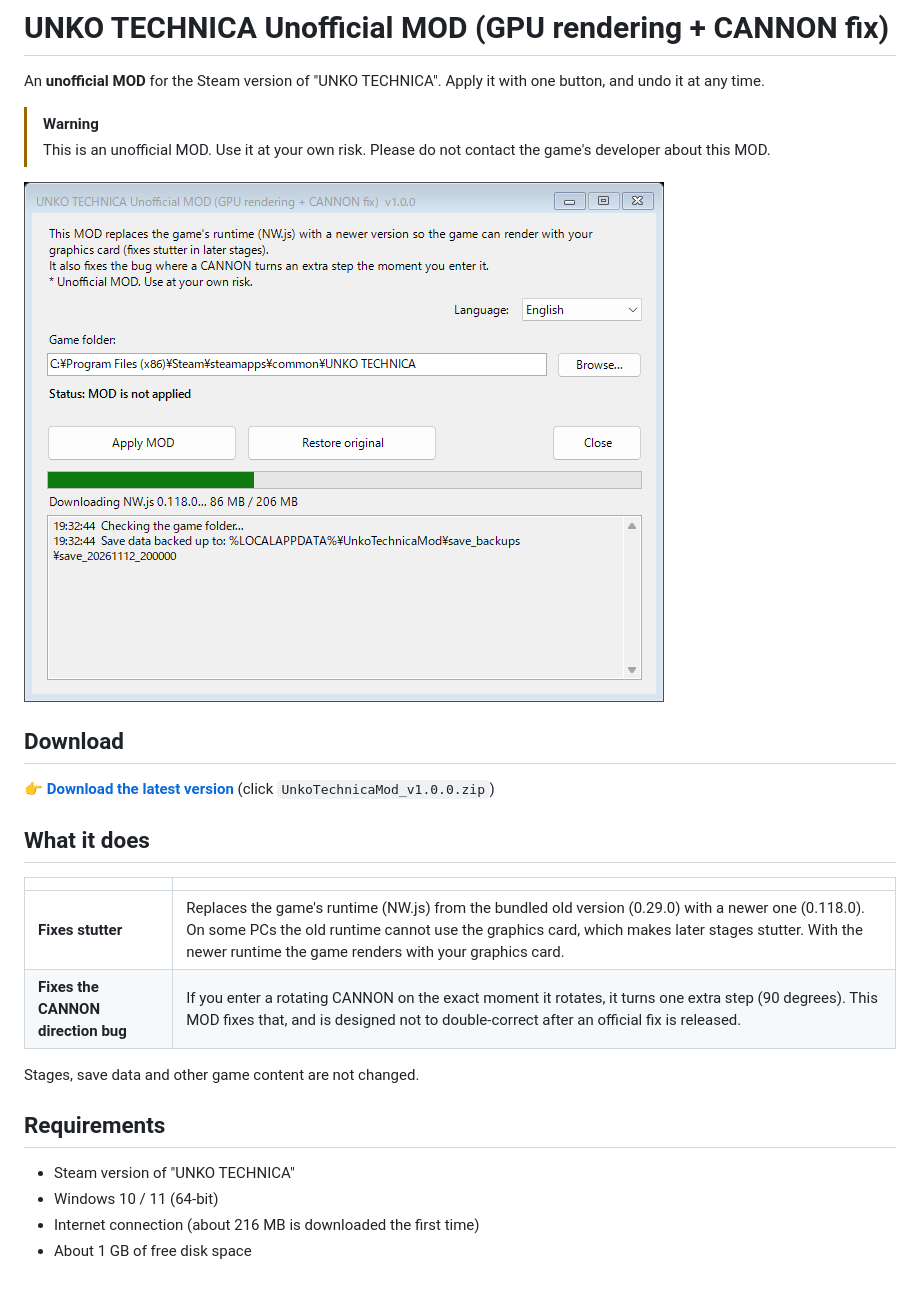
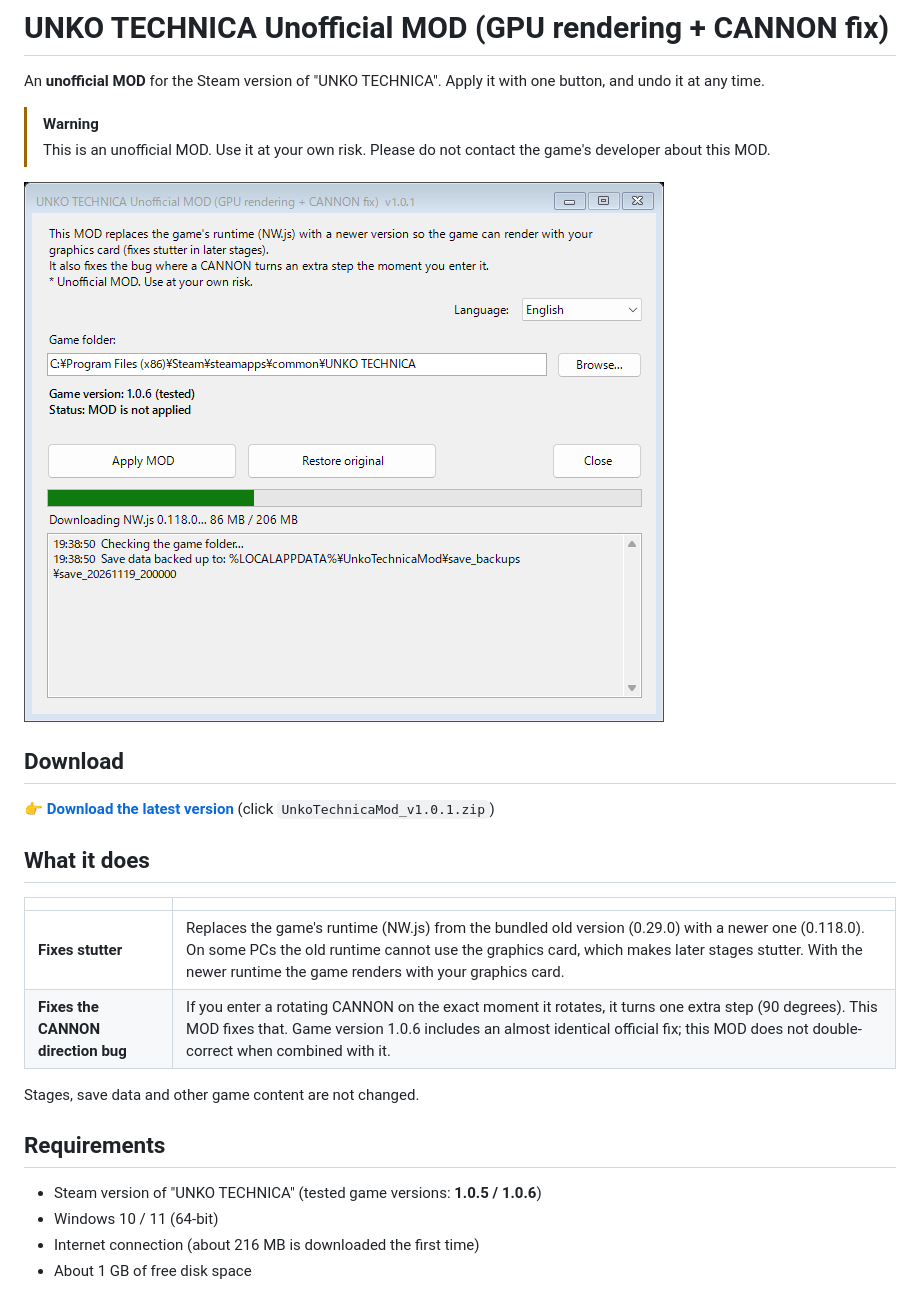
Before and after one commit to Nore139/UnkoTechnicaMod, a Markdown page: README.md, the part around one of its changes. Rendered like a GitHub page; pictures changed too: screenshots/screenshot_en.png.

```diff
--- a/README.md
+++ b/README.md
@@ -73,20 +73,20 @@ An **unofficial MOD** for the Steam version of "UNKO TECHNICA". Apply it with on
 
 ## Download
 
-👉 **[Download the latest version](https://github.com/Nore139/UnkoTechnicaMod/releases/latest)** (click `UnkoTechnicaMod_v1.0.0.zip`)
+👉 **[Download the latest version](https://github.com/Nore139/UnkoTechnicaMod/releases/latest)** (click `UnkoTechnicaMod_v1.0.1.zip`)
 
 ## What it does
 
 | | |
 |---|---|
 | **Fixes stutter** | Replaces the game's runtime (NW.js) from the bundled old version (0.29.0) with a newer one (0.118.0). On some PCs the old runtime cannot use the graphics card, which makes later stages stutter. With the newer runtime the game renders with your graphics card. |
-| **Fixes the CANNON direction bug** | If you enter a rotating CANNON on the exact moment it rotates, it turns one extra step (90 degrees). This MOD fixes that, and is designed not to double-correct after an official fix is released. |
+| **Fixes the CANNON direction bug** | If you enter a rotating CANNON on the exact moment it rotates, it turns one extra step (90 degrees). This MOD fixes that. Game version 1.0.6 includes an almost identical official fix; this MOD does not double-correct when combined with it. |
 
 Stages, save data and other game content are not changed.
 
 ## Requirements
 
-- Steam version of "UNKO TECHNICA"
+- Steam version of "UNKO TECHNICA" (tested game versions: **1.0.5 / 1.0.6**)
 - Windows 10 / 11 (64-bit)
 - Internet connection (about 216 MB is downloaded the first time)
 - About 1 GB of free disk space
```
Also changed, not shown: other parts of README.md (+3 -3 lines), screenshots/screenshot_ja.png, 4 other files.
